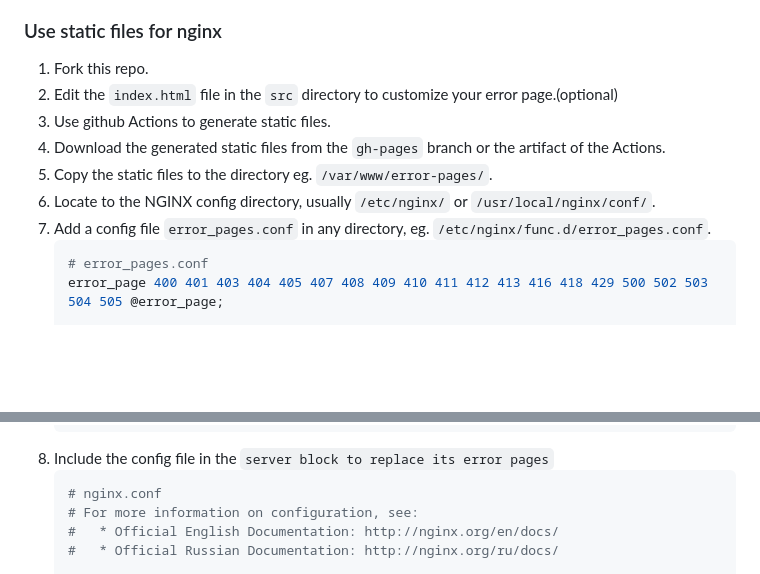
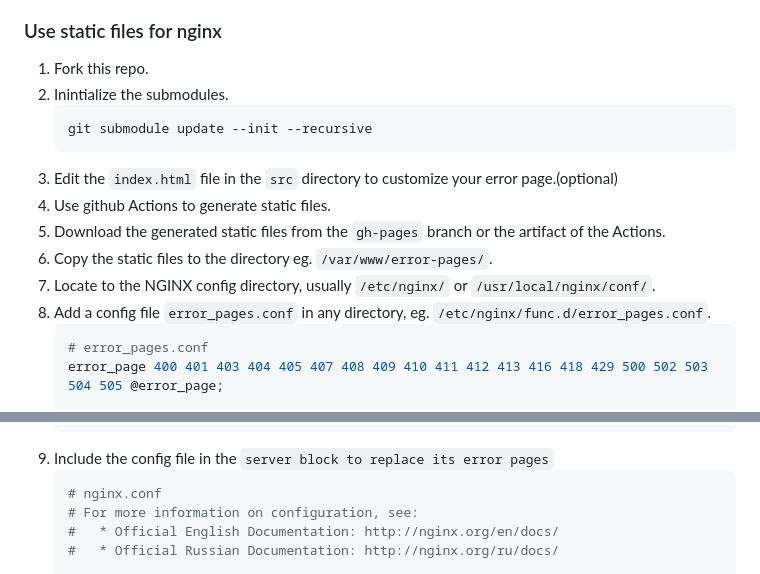
Before and after one commit to wkp4yche/nginx-error-page, a Markdown page: README.md, 2 parts joined by grey strips. Drawn GitHub-style; blank space fills up the shorter version.

Commit message:
Update README.md to include submodule initialization step and fix image syntax

````diff
--- a/README.md
+++ b/README.md
@@ -33,12 +33,16 @@ Yet another error-page for nginx. Clone this repo and use https://github.com/tar
 ### Use static files for nginx
 
 1. Fork this repo.
-2. Edit the `index.html` file in the `src` directory to customize your error page.(optional)
-3. Use github Actions to generate static files.
-4. Download the generated static files from the `gh-pages` branch or the artifact of the Actions.
-5. Copy the static files to the directory eg. `/var/www/error-pages/`.
-6. Locate to the NGINX config directory, usually `/etc/nginx/` or `/usr/local/nginx/conf/`.
-7. Add a config file `error_pages.conf` in any directory, eg. `/etc/nginx/func.d/error_pages.conf`.
+2. Inintialize the submodules.
+    ```bash
+    git submodule update --init --recursive
+    ```
+3. Edit the `index.html` file in the `src` directory to customize your error page.(optional)
+4. Use github Actions to generate static files.
+5. Download the generated static files from the `gh-pages` branch or the artifact of the Actions.
+6. Copy the static files to the directory eg. `/var/www/error-pages/`.
+7. Locate to the NGINX config directory, usually `/etc/nginx/` or `/usr/local/nginx/conf/`.
+8. Add a config file `error_pages.conf` in any directory, eg. `/etc/nginx/func.d/error_pages.conf`.
     ```nginx
     # error_pages.conf
     error_page 400 401 403 404 405 407 408 409 410 411 412 413 416 418 429 500 502 503 504 505 @error_page;
@@ -59,7 +63,7 @@ Yet another error-page for nginx. Clone this repo and use https://github.com/tar
         sub_filter '%server%' 'nginx/$nginx_version';
     }
     ```
-8. Include the config file in the `server block to replace its error pages`
+9. Include the config file in the `server block to replace its error pages`
     ```nginx
     # nginx.conf
     # For more information on configuration, see:
````
Also changed, not shown: other parts of README.md (+2 -2 lines).
